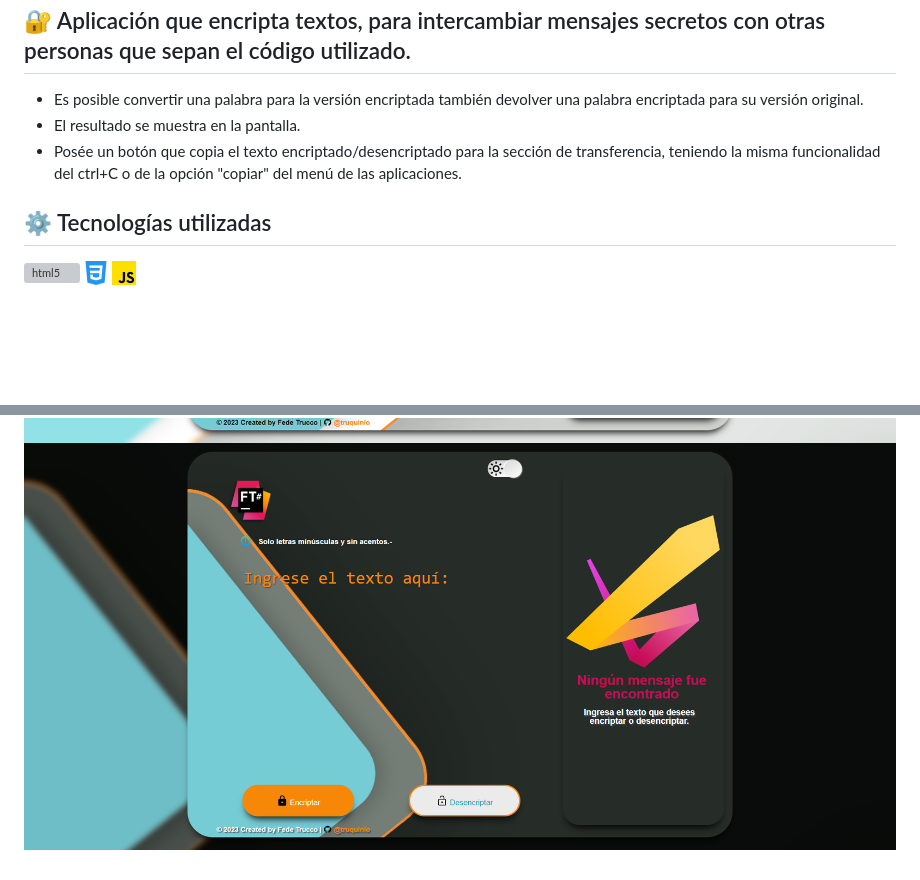
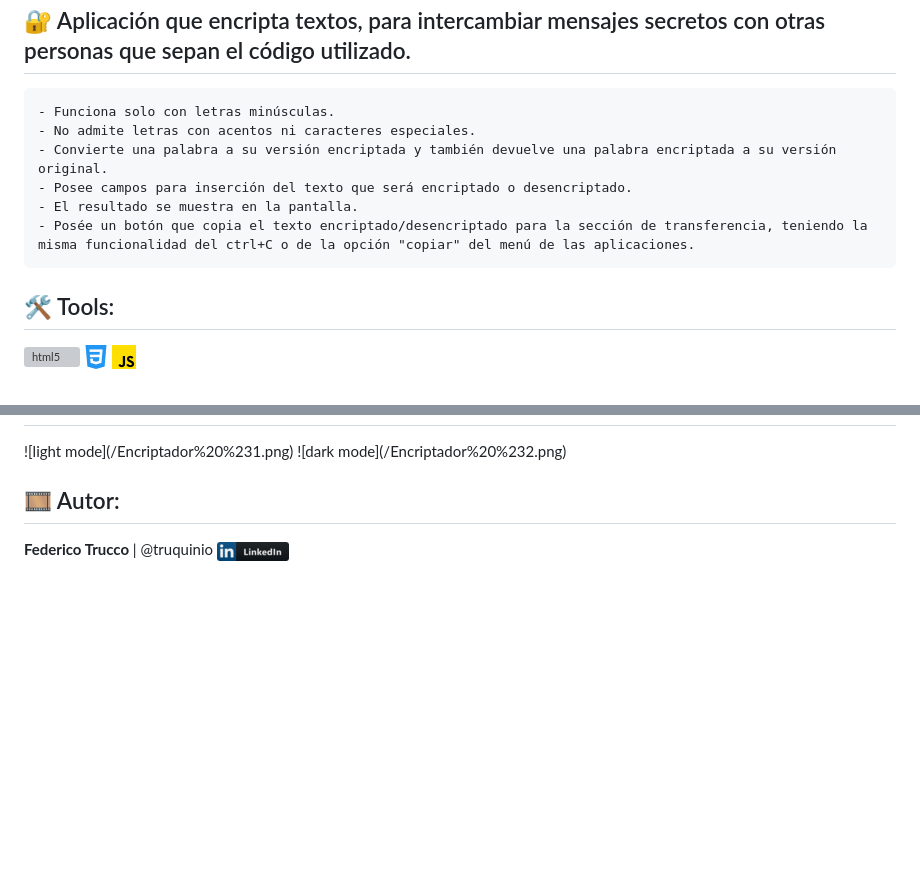
Before and after one commit to truquinio/alura-challenge-1-Encriptador, a Markdown page: README.md, 2 parts joined by grey strips. Rendered like a GitHub page; pictures changed too: img/linkedin.png (added); blank space fills up the shorter version; grey boxes are pictures that could not be loaded.

````diff
--- a/README.md
+++ b/README.md
@@ -8,11 +8,16 @@
 
 <h2>🔐 Aplicación que encripta textos, para intercambiar mensajes secretos con otras personas que sepan el código utilizado.</h2>
 
-- Es posible convertir una palabra para la versión encriptada también devolver una palabra encriptada para su versión original.
+```
+- Funciona solo con letras minúsculas.
+- No admite letras con acentos ni caracteres especiales.
+- Convierte una palabra a su versión encriptada y también devuelve una palabra encriptada a su versión original.
+- Posee campos para inserción del texto que será encriptado o desencriptado.
 - El resultado se muestra en la pantalla.
 - Posée un botón que copia el texto encriptado/desencriptado para la sección de transferencia, teniendo la misma funcionalidad del ctrl+C o de la opción "copiar" del menú de las aplicaciones.
+```
 
-<h2>⚙️ Tecnologías utilizadas</h2>
+<h2>🛠 Tools: </h2>
 
 ![html5](/img/html5.png)
 ![css3](/img/css-3.png)
@@ -23,2 +29,6 @@
 ![light mode](/Encriptador%20%231.png)
 ![dark mode](/Encriptador%20%232.png)
+
+<h2>🎞 Autor: </h2>
+
+<b>Federico Trucco</b> | @truquinio ![js](/img/linkedin.png)
````
Also changed, not shown: other parts of README.md (+1 -0 lines), 2 other files.
